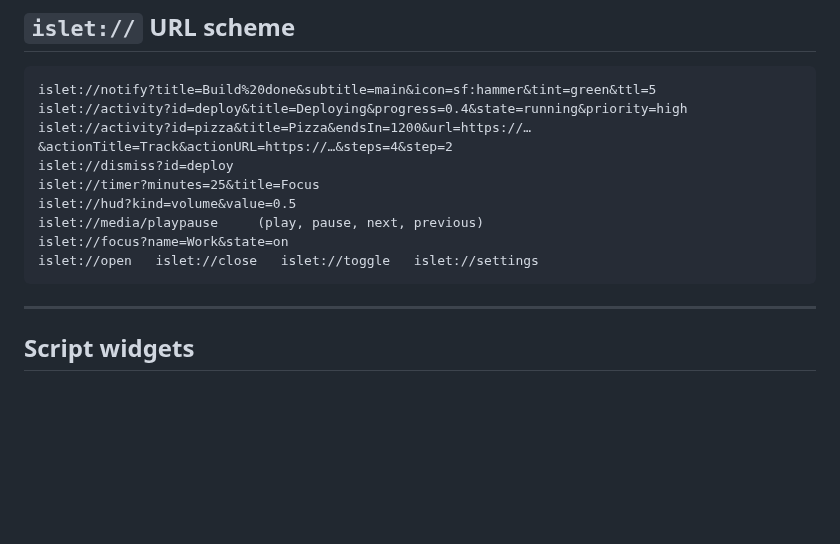
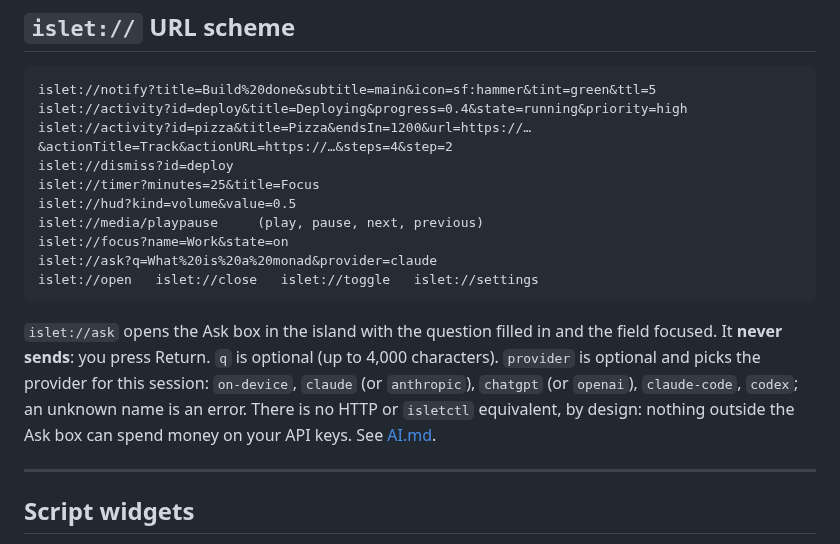
Before and after one commit to aviralgarg05/islet, a Markdown page: docs/API.md, the part around the change. Rendered like a GitHub page; blank space fills up the shorter version.

Commit message:
docs(ai): document the Ask box, providers, keys, costs and islet://ask

````diff
--- a/docs/API.md
+++ b/docs/API.md
@@ -140,8 +140,11 @@ islet://timer?minutes=25&title=Focus
 islet://hud?kind=volume&value=0.5
 islet://media/playpause     (play, pause, next, previous)
 islet://focus?name=Work&state=on
+islet://ask?q=What%20is%20a%20monad&provider=claude
 islet://open   islet://close   islet://toggle   islet://settings
 ```
+
+`islet://ask` opens the Ask box in the island with the question filled in and the field focused. It **never sends**: you press Return. `q` is optional (up to 4,000 characters). `provider` is optional and picks the provider for this session: `on-device`, `claude` (or `anthropic`), `chatgpt` (or `openai`), `claude-code`, `codex`; an unknown name is an error. There is no HTTP or `isletctl` equivalent, by design: nothing outside the Ask box can spend money on your API keys. See [AI.md](AI.md).
 
 ---
 
````
Also changed, not shown: docs/AI.md (added, +186 -0 lines), docs/INTEGRATIONS.md (+1 -0 lines).
